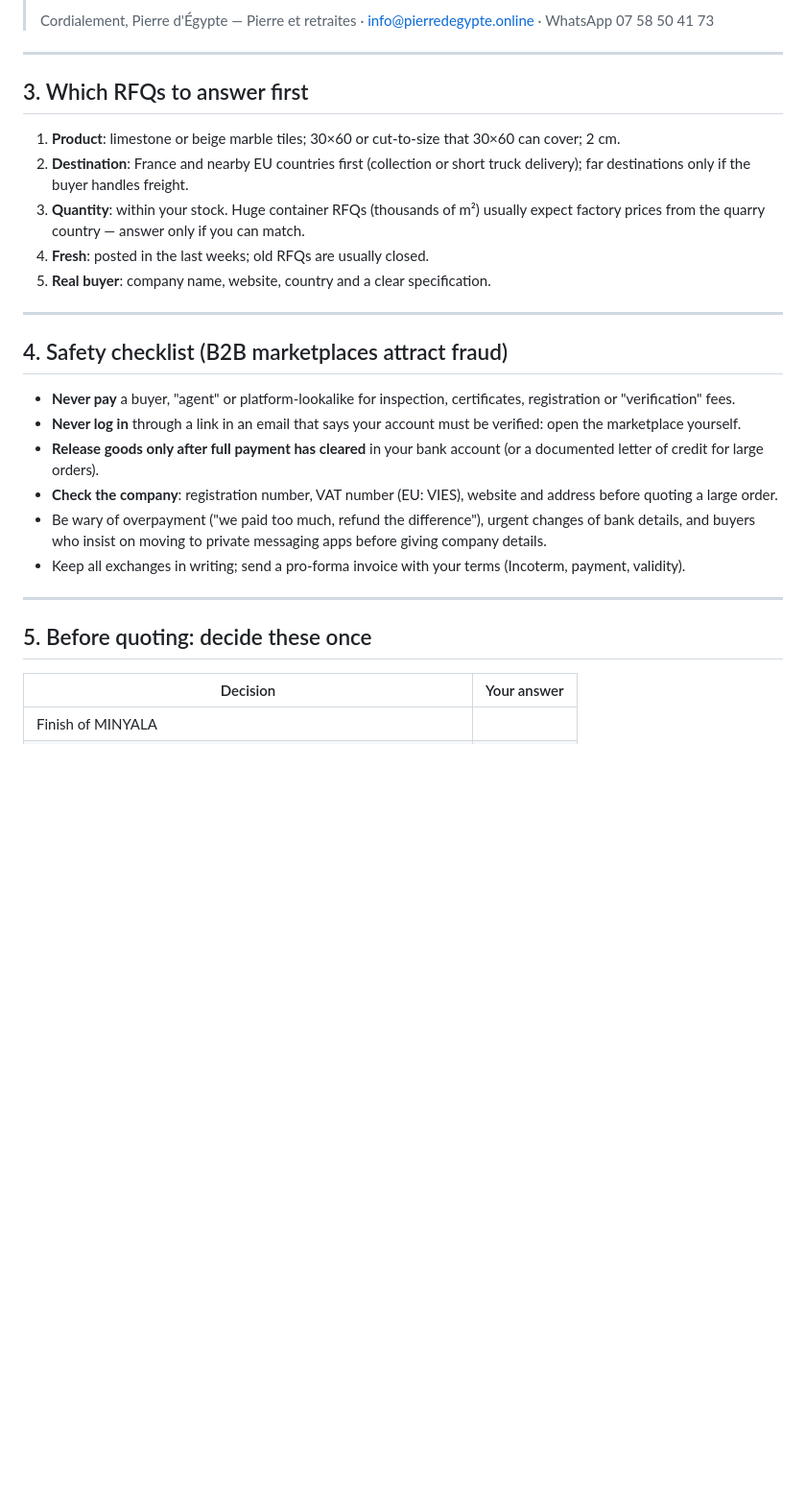
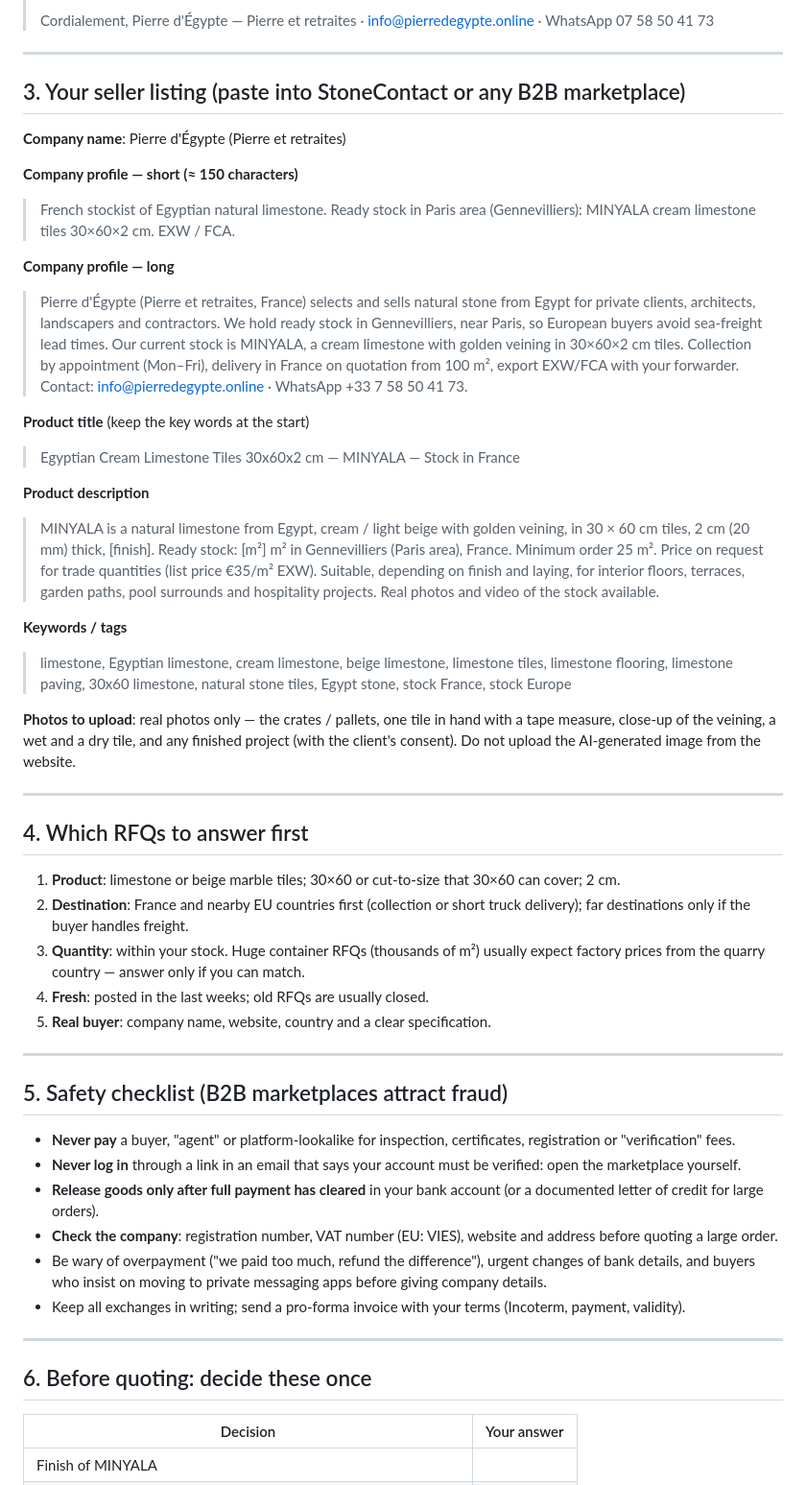
Before and after one commit to customerservice-dot/retreats-holidays-johanna, a Markdown page: minyala/rfq-kit.md, the part around the change. Shown at 96% size. Rendered like a GitHub page; blank space fills up the shorter version.

Commit message:
RFQ kit: add ready-to-paste seller profile and product listing
Co-Authored-By: Claude Opus 5.5 <noreply@anthropic.com>
Claude-Session: https://claude.ai/code/session_01Xqm9tFtdvLdJdkiWw2VVp6

```diff
--- a/minyala/rfq-kit.md
+++ b/minyala/rfq-kit.md
@@ -83,7 +83,30 @@ Fields in **[brackets]** are decisions or facts only you can fill in. Do not sen
 
 ---
 
-## 3. Which RFQs to answer first
+## 3. Your seller listing (paste into StoneContact or any B2B marketplace)
+
+**Company name**: Pierre d'Égypte (Pierre et retraites)
+
+**Company profile — short (≈ 150 characters)**
+> French stockist of Egyptian natural limestone. Ready stock in Paris area (Gennevilliers): MINYALA cream limestone tiles 30×60×2 cm. EXW / FCA.
+
+**Company profile — long**
+> Pierre d'Égypte (Pierre et retraites, France) selects and sells natural stone from Egypt for private clients, architects, landscapers and contractors. We hold ready stock in Gennevilliers, near Paris, so European buyers avoid sea-freight lead times. Our current stock is MINYALA, a cream limestone with golden veining in 30×60×2 cm tiles. Collection by appointment (Mon–Fri), delivery in France on quotation from 100 m², export EXW/FCA with your forwarder. Contact: info@pierredegypte.online · WhatsApp +33 7 58 50 41 73.
+
+**Product title** (keep the key words at the start)
+> Egyptian Cream Limestone Tiles 30x60x2 cm — MINYALA — Stock in France
+
+**Product description**
+> MINYALA is a natural limestone from Egypt, cream / light beige with golden veining, in 30 × 60 cm tiles, 2 cm (20 mm) thick, [finish]. Ready stock: [m²] m² in Gennevilliers (Paris area), France. Minimum order 25 m². Price on request for trade quantities (list price €35/m² EXW). Suitable, depending on finish and laying, for interior floors, terraces, garden paths, pool surrounds and hospitality projects. Real photos and video of the stock available.
+
+**Keywords / tags**
+> limestone, Egyptian limestone, cream limestone, beige limestone, limestone tiles, limestone flooring, limestone paving, 30x60 limestone, natural stone tiles, Egypt stone, stock France, stock Europe
+
+**Photos to upload**: real photos only — the crates / pallets, one tile in hand with a tape measure, close-up of the veining, a wet and a dry tile, and any finished project (with the client's consent). Do not upload the AI-generated image from the website.
+
+---
+
+## 4. Which RFQs to answer first
 
 1. **Product**: limestone or beige marble tiles; 30×60 or cut-to-size that 30×60 can cover; 2 cm.
 2. **Destination**: France and nearby EU countries first (collection or short truck delivery); far destinations only if the buyer handles freight.
@@ -93,7 +116,7 @@ Fields in **[brackets]** are decisions or facts only you can fill in. Do not sen
 
 ---
 
-## 4. Safety checklist (B2B marketplaces attract fraud)
+## 5. Safety checklist (B2B marketplaces attract fraud)
 
 - **Never pay** a buyer, "agent" or platform-lookalike for inspection, certificates, registration or "verification" fees.
 - **Never log in** through a link in an email that says your account must be verified: open the marketplace yourself.
@@ -104,7 +127,7 @@ Fields in **[brackets]** are decisions or facts only you can fill in. Do not sen
 
 ---
 
-## 5. Before quoting: decide these once
+## 6. Before quoting: decide these once
 
 | Decision | Your answer |
 |---|---|
```
